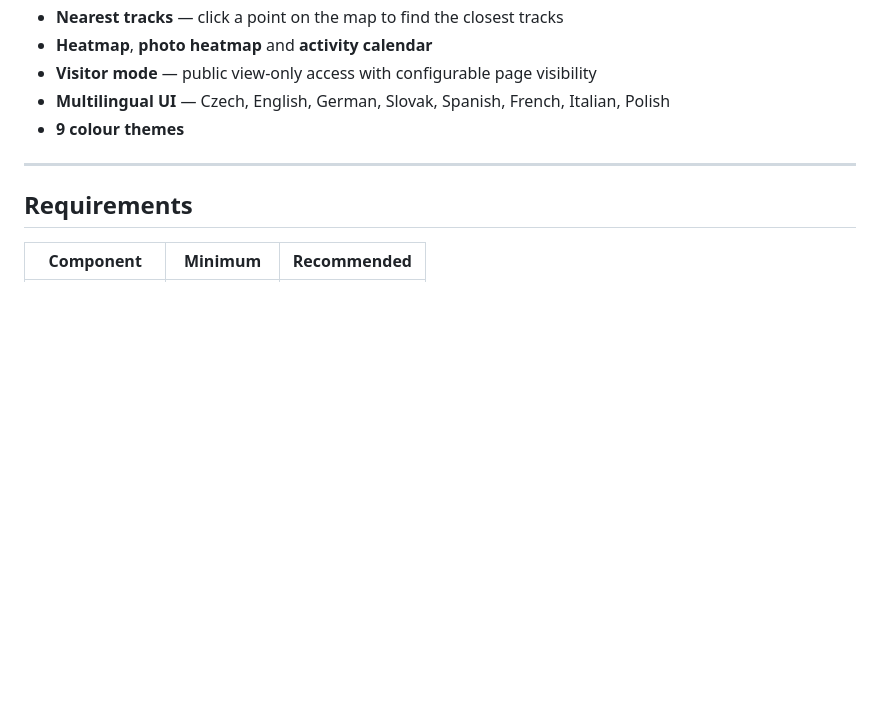
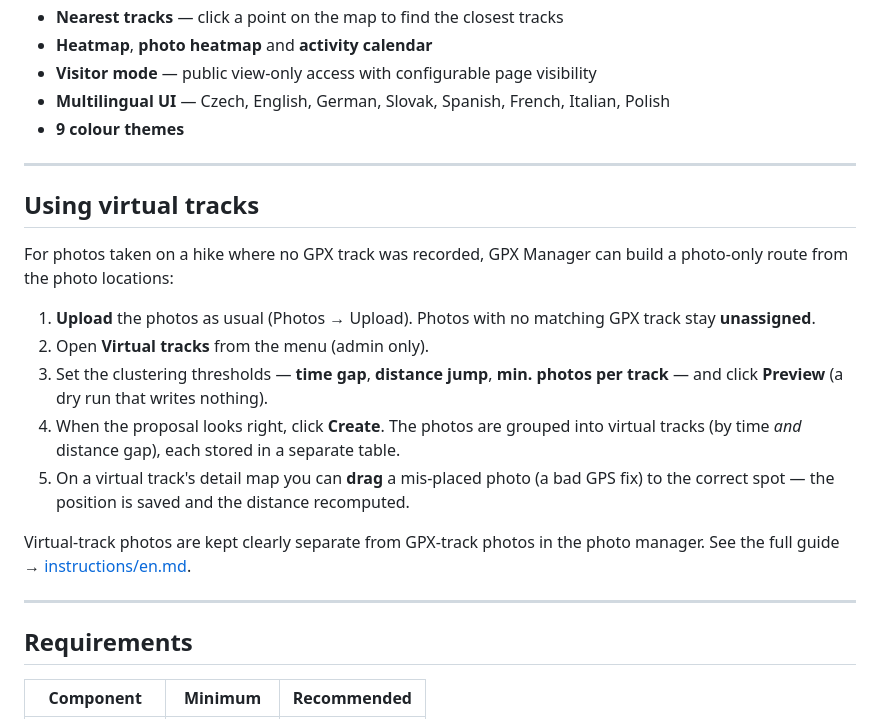
Before and after one commit to puschpull/gpx_manager_public, a Markdown page: README.md, the part around the change. Drawn GitHub-style; blank space fills up the shorter version.

```diff
--- a/README.md
+++ b/README.md
@@ -41,6 +41,27 @@ A web application for managing GPS tracks and photos from hikes and outdoor acti
 - **Visitor mode** — public view-only access with configurable page visibility
 - **Multilingual UI** — Czech, English, German, Slovak, Spanish, French, Italian, Polish
 - **9 colour themes**
+
+---
+
+## Using virtual tracks
+
+For photos taken on a hike where no GPX track was recorded, GPX Manager can
+build a photo-only route from the photo locations:
+
+1. **Upload** the photos as usual (Photos → Upload). Photos with no matching
+   GPX track stay **unassigned**.
+2. Open **Virtual tracks** from the menu (admin only).
+3. Set the clustering thresholds — **time gap**, **distance jump**, **min.
+   photos per track** — and click **Preview** (a dry run that writes nothing).
+4. When the proposal looks right, click **Create**. The photos are grouped into
+   virtual tracks (by time *and* distance gap), each stored in a separate table.
+5. On a virtual track's detail map you can **drag** a mis-placed photo (a bad
+   GPS fix) to the correct spot — the position is saved and the distance
+   recomputed.
+
+Virtual-track photos are kept clearly separate from GPX-track photos in the
+photo manager. See the full guide → [instructions/en.md](instructions/en.md).
 
 ---
 
```
Also changed, not shown: instructions/cs.md (+23 -0 lines), instructions/en.md (+25 -0 lines).
